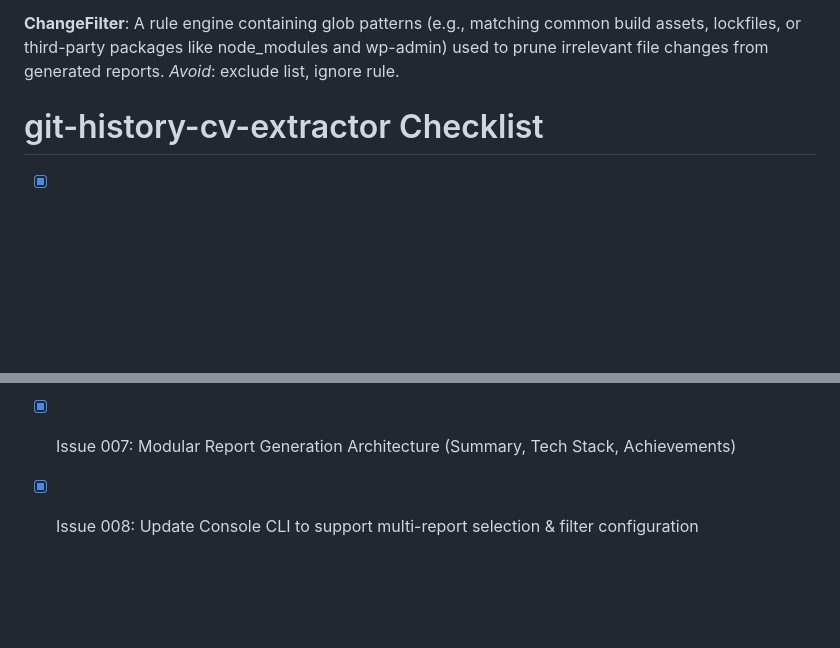
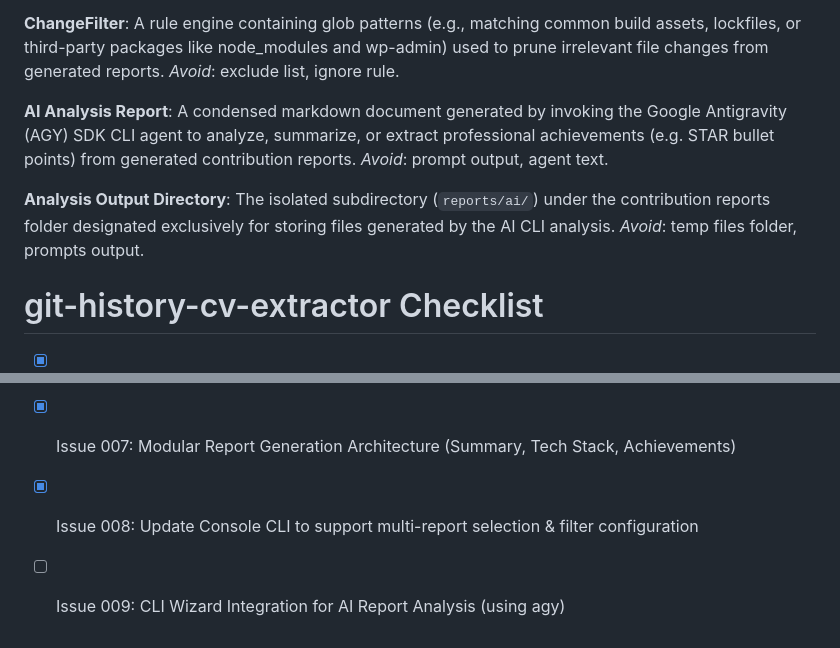
Before and after one commit to Drakodav/pluribus, a Markdown page: projects/git-history-cv-extractor/CONTEXT.md, 2 parts joined by grey strips. Drawn GitHub-style; blank space fills up the shorter version.

Commit message:
docs(git-cv): define Issue 009 local PRD spec and glossary terms for AI analysis

```diff
--- a/projects/git-history-cv-extractor/CONTEXT.md
+++ b/projects/git-history-cv-extractor/CONTEXT.md
@@ -51,6 +51,14 @@ _Avoid_: CV summary, resume export.
 A rule engine containing glob patterns (e.g., matching common build assets, lockfiles, or third-party packages like node_modules and wp-admin) used to prune irrelevant file changes from generated reports.
 _Avoid_: exclude list, ignore rule.
 
+**AI Analysis Report**:
+A condensed markdown document generated by invoking the Google Antigravity (AGY) SDK CLI agent to analyze, summarize, or extract professional achievements (e.g. STAR bullet points) from generated contribution reports.
+_Avoid_: prompt output, agent text.
+
+**Analysis Output Directory**:
+The isolated subdirectory (`reports/ai/`) under the contribution reports folder designated exclusively for storing files generated by the AI CLI analysis.
+_Avoid_: temp files folder, prompts output.
+
 
 
 
@@ -64,3 +72,4 @@ _Avoid_: exclude list, ignore rule.
 - [x] Issue 006: Configurable ChangeFilter for filtering file changes in reports
 - [x] Issue 007: Modular Report Generation Architecture (Summary, Tech Stack, Achievements)
 - [x] Issue 008: Update Console CLI to support multi-report selection & filter configuration
+- [ ] Issue 009: CLI Wizard Integration for AI Report Analysis (using agy)
```
Also changed, not shown: 1 other file.
